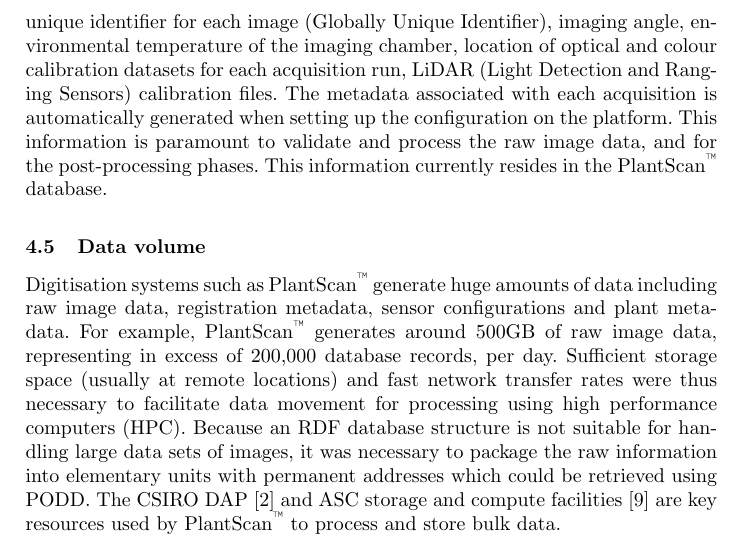
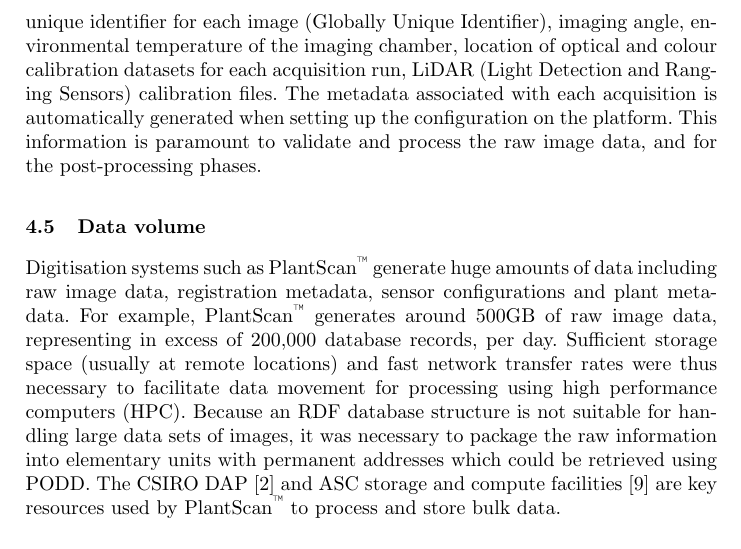
Before and after one commit to podd/podd-publications, a LaTeX thesis (s4biodiv2013/PODD-S4BIODIV-Submission.tex): part of page 7 of 9, cut so that both start at the same text. Compiled offline with pdfLaTeX.

Commit message:
comment out reference to PlantScan database

```diff
--- a/s4biodiv2013/PODD-S4BIODIV-Submission.tex
+++ b/s4biodiv2013/PODD-S4BIODIV-Submission.tex
@@ -414,8 +414,9 @@ calibration datasets for each acquisition run, LiDAR (Light Detection and
 Ranging Sensors) calibration files. The metadata associated with each
 acquisition is automatically generated when setting up the configuration on the
 platform. This information is paramount to validate and process the raw image
-data, and for the post-processing phases. This information currently resides in
-the PlantScan\textsuperscript{\texttrademark} database.
+data, and for the post-processing phases.
+% This information currently resides in
+% the PlantScan\textsuperscript{\texttrademark} database.
 
 
 \subsection{Data volume}
```
Also changed, not shown: s4biodiv2013/PODD-S4BIODIV-Submission.pdf, s4biodiv2013/PODD-S4BIODIV-Submission.tex (2 more changed lines).
